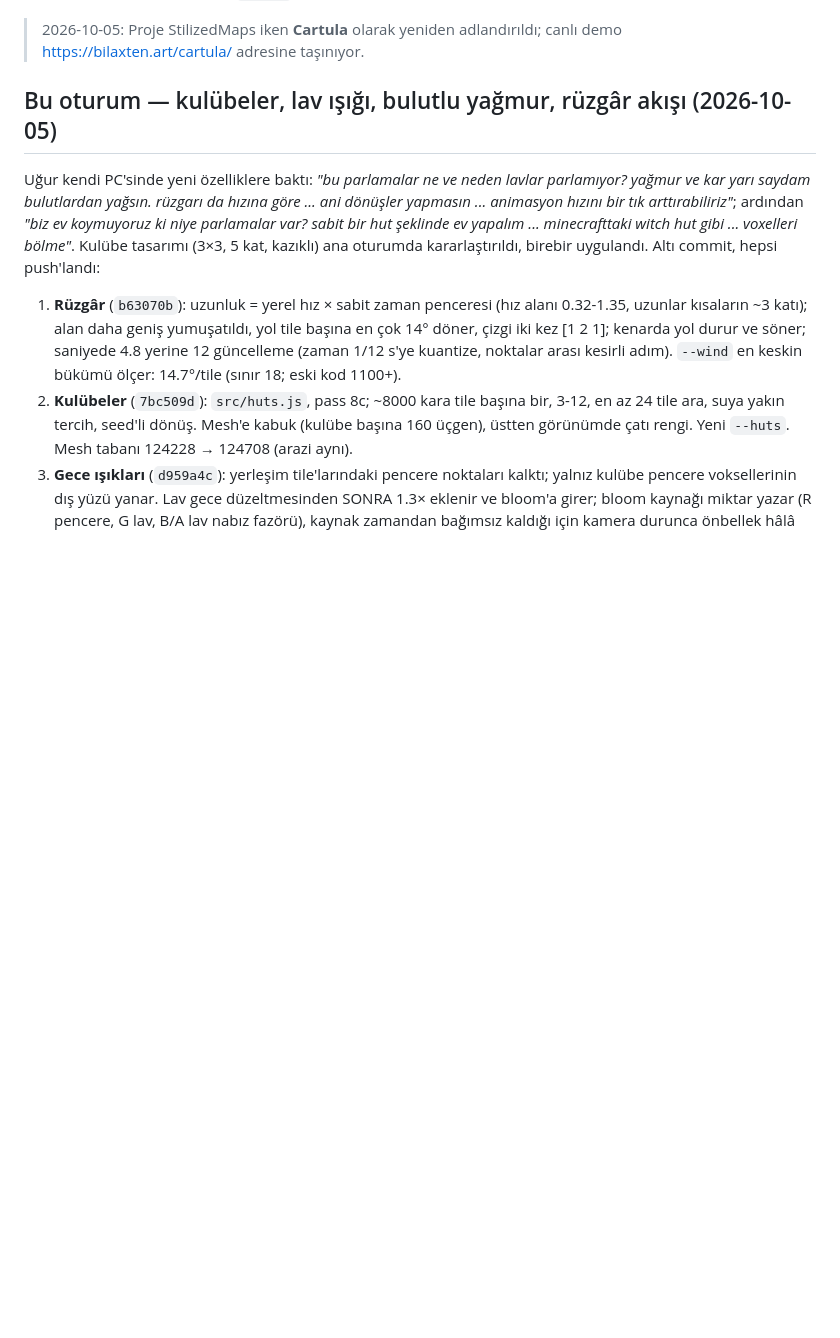
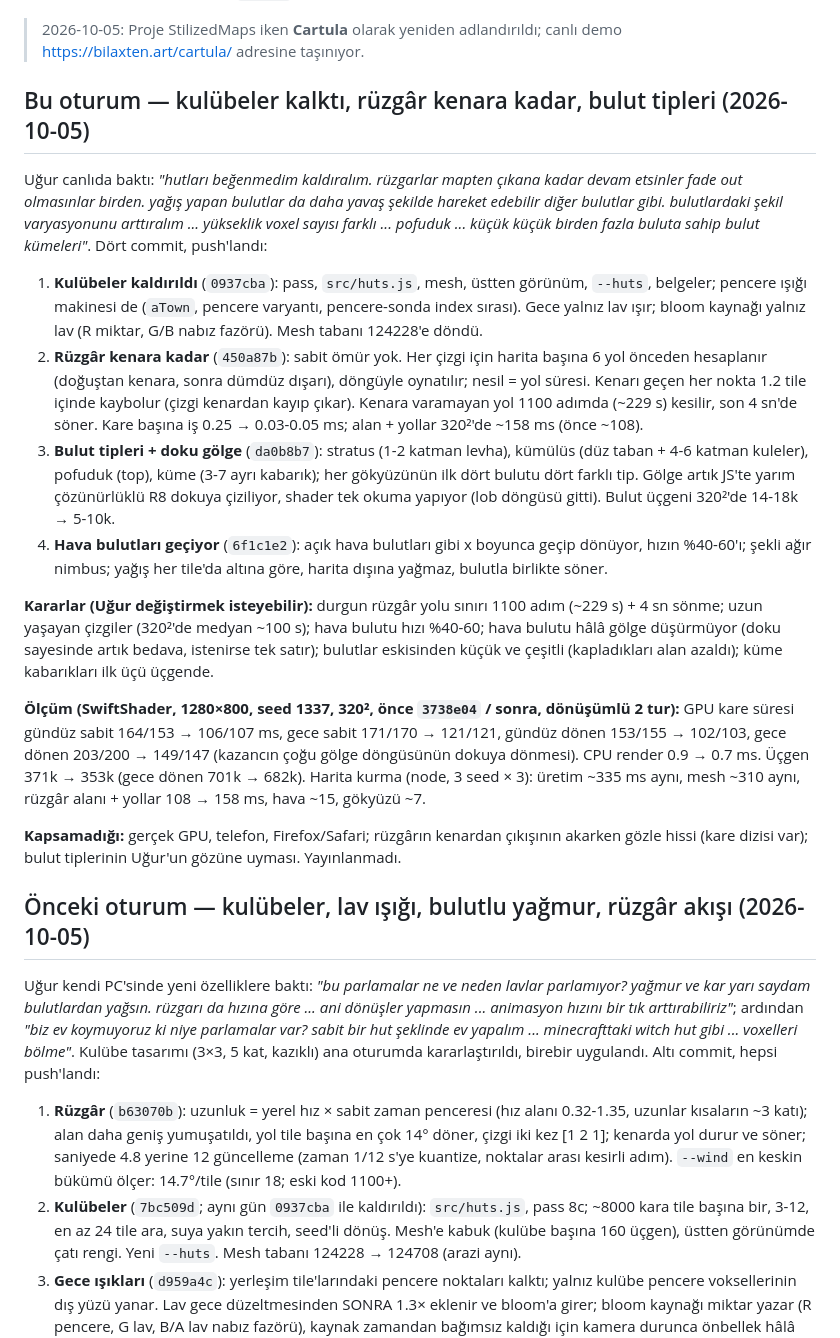
Before and after one commit to Bilaxten/Cartula, a Markdown page: CURRENT.md, the part around the change. Drawn GitHub-style; blank space fills up the shorter version.

Commit message:
Handoff: huts removed, wind to the edge, cloud archetypes, drifting weather clouds (CURRENT, TODO, DEVLOG)

```diff
--- a/CURRENT.md
+++ b/CURRENT.md
@@ -11,7 +11,52 @@ Sonraki ajanın okuduğu **ilk** dosya. Diff'ten okunamayan şeyi tutar: niyet.
 
 > 2026-10-05: Proje StilizedMaps iken **Cartula** olarak yeniden adlandırıldı; canlı demo https://bilaxten.art/cartula/ adresine taşınıyor.
 
-## Bu oturum — kulübeler, lav ışığı, bulutlu yağmur, rüzgâr akışı (2026-10-05)
+## Bu oturum — kulübeler kalktı, rüzgâr kenara kadar, bulut tipleri (2026-10-05)
+
+Uğur canlıda baktı: *"hutları beğenmedim kaldıralım. rüzgarlar mapten çıkana
+kadar devam etsinler fade out olmasınlar birden. yağış yapan bulutlar da daha
+yavaş şekilde hareket edebilir diğer bulutlar gibi. bulutlardaki şekil
+varyasyonunu arttıralım ... yükseklik voxel sayısı farklı ... pofuduk ...
+küçük küçük birden fazla buluta sahip bulut kümeleri"*. Dört commit, push'landı:
+
+1. **Kulübeler kaldırıldı** (`0937cba`): pass, `src/huts.js`, mesh, üstten
+   görünüm, `--huts`, belgeler; pencere ışığı makinesi de (`aTown`, pencere
+   varyantı, pencere-sonda index sırası). Gece yalnız lav ışır; bloom kaynağı
+   yalnız lav (R miktar, G/B nabız fazörü). Mesh tabanı 124228'e döndü.
+2. **Rüzgâr kenara kadar** (`450a87b`): sabit ömür yok. Her çizgi için harita
+   başına 6 yol önceden hesaplanır (doğuştan kenara, sonra dümdüz dışarı),
+   döngüyle oynatılır; nesil = yol süresi. Kenarı geçen her nokta 1.2 tile
+   içinde kaybolur (çizgi kenardan kayıp çıkar). Kenara varamayan yol 1100
+   adımda (~229 s) kesilir, son 4 sn'de söner. Kare başına iş 0.25 → 0.03-0.05
+   ms; alan + yollar 320²'de ~158 ms (önce ~108).
+3. **Bulut tipleri + doku gölge** (`da0b8b7`): stratus (1-2 katman levha),
+   kümülüs (düz taban + 4-6 katman kuleler), pofuduk (top), küme (3-7 ayrı
+   kabarık); her gökyüzünün ilk dört bulutu dört farklı tip. Gölge artık JS'te
+   yarım çözünürlüklü R8 dokuya çiziliyor, shader tek okuma yapıyor (lob
+   döngüsü gitti). Bulut üçgeni 320²'de 14-18k → 5-10k.
+4. **Hava bulutları geçiyor** (`6f1c1e2`): açık hava bulutları gibi x boyunca
+   geçip dönüyor, hızın %40-60'ı; şekli ağır nimbus; yağış her tile'da altına
+   göre, harita dışına yağmaz, bulutla birlikte söner.
+
+**Kararlar (Uğur değiştirmek isteyebilir):** durgun rüzgâr yolu sınırı 1100
+adım (~229 s) + 4 sn sönme; uzun yaşayan çizgiler (320²'de medyan ~100 s);
+hava bulutu hızı %40-60; hava bulutu hâlâ gölge düşürmüyor (doku sayesinde
+artık bedava, istenirse tek satır); bulutlar eskisinden küçük ve çeşitli
+(kapladıkları alan azaldı); küme kabarıkları ilk üçü üçgende.
+
+**Ölçüm (SwiftShader, 1280×800, seed 1337, 320², önce `3738e04` / sonra,
+dönüşümlü 2 tur):** GPU kare süresi gündüz sabit 164/153 → 106/107 ms, gece
+sabit 171/170 → 121/121, gündüz dönen 153/155 → 102/103, gece dönen 203/200 →
+149/147 (kazancın çoğu gölge döngüsünün dokuya dönmesi). CPU render 0.9 →
+0.7 ms. Üçgen 371k → 353k (gece dönen 701k → 682k). Harita kurma (node, 3
+seed × 3): üretim ~335 ms aynı, mesh ~310 aynı, rüzgâr alanı + yollar 108 →
+158 ms, hava ~15, gökyüzü ~7.
+
+**Kapsamadığı:** gerçek GPU, telefon, Firefox/Safari; rüzgârın kenardan
+çıkışının akarken gözle hissi (kare dizisi var); bulut tiplerinin Uğur'un
+gözüne uyması. Yayınlanmadı.
+
+## Önceki oturum — kulübeler, lav ışığı, bulutlu yağmur, rüzgâr akışı (2026-10-05)
 
 Uğur kendi PC'sinde yeni özelliklere baktı: *"bu parlamalar ne ve neden
 lavlar parlamıyor? yağmur ve kar yarı saydam bulutlardan yağsın. rüzgarı da
@@ -27,7 +72,7 @@ birebir uygulandı. Altı commit, hepsi push'landı:
    ve söner; saniyede 4.8 yerine 12 güncelleme (zaman 1/12 s'ye kuantize,
    noktalar arası kesirli adım). `--wind` en keskin bükümü ölçer: 14.7°/tile
    (sınır 18; eski kod 1100+).
-2. **Kulübeler** (`7bc509d`): `src/huts.js`, pass 8c; ~8000 kara tile başına
+2. **Kulübeler** (`7bc509d`; aynı gün `0937cba` ile kaldırıldı): `src/huts.js`, pass 8c; ~8000 kara tile başına
    bir, 3-12, en az 24 tile ara, suya yakın tercih, seed'li dönüş. Mesh'e kabuk
    (kulübe başına 160 üçgen), üstten görünümde çatı rengi. Yeni `--huts`.
    Mesh tabanı 124228 → 124708 (arazi aynı).
```
Also changed, not shown: TODO.md (+13 -18 lines), docs/DEVLOG.md (+40 -0 lines).
